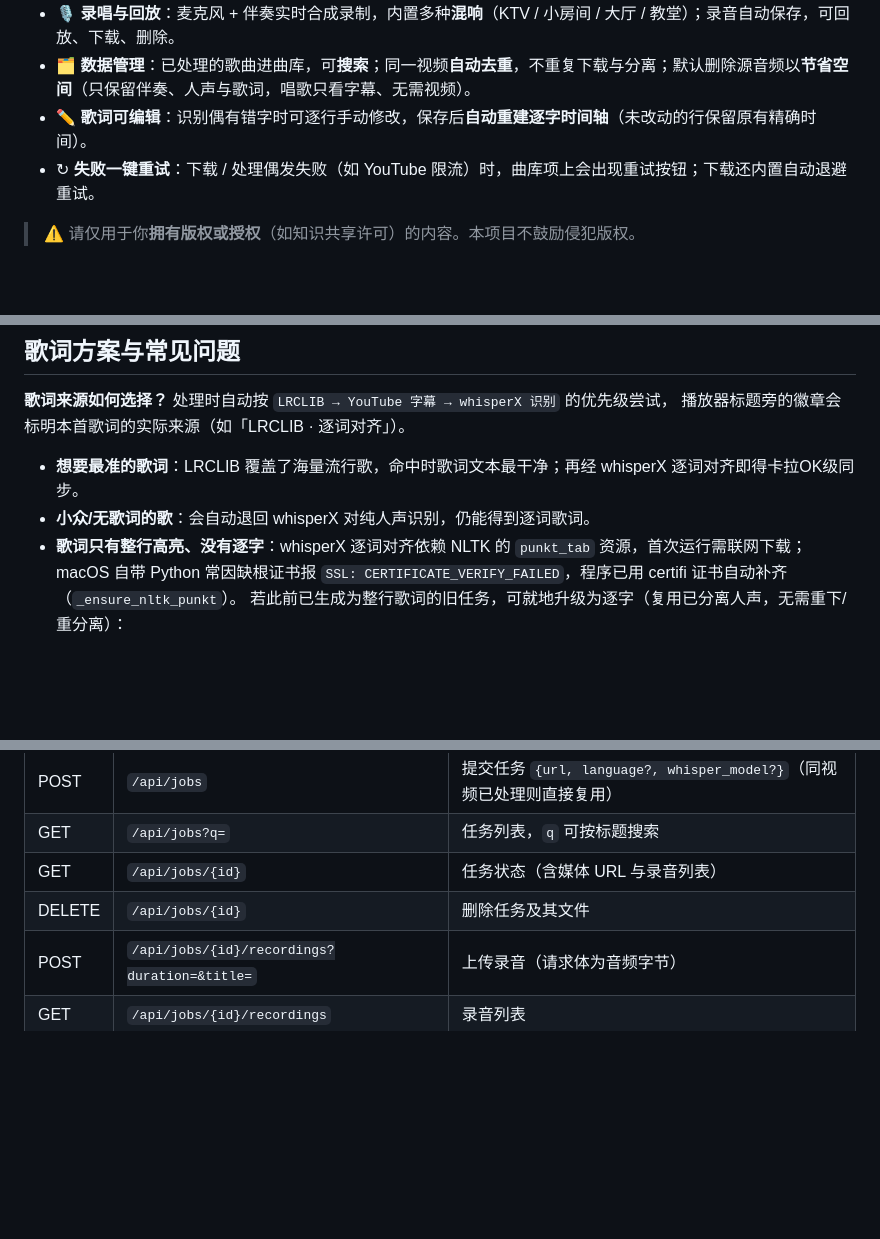
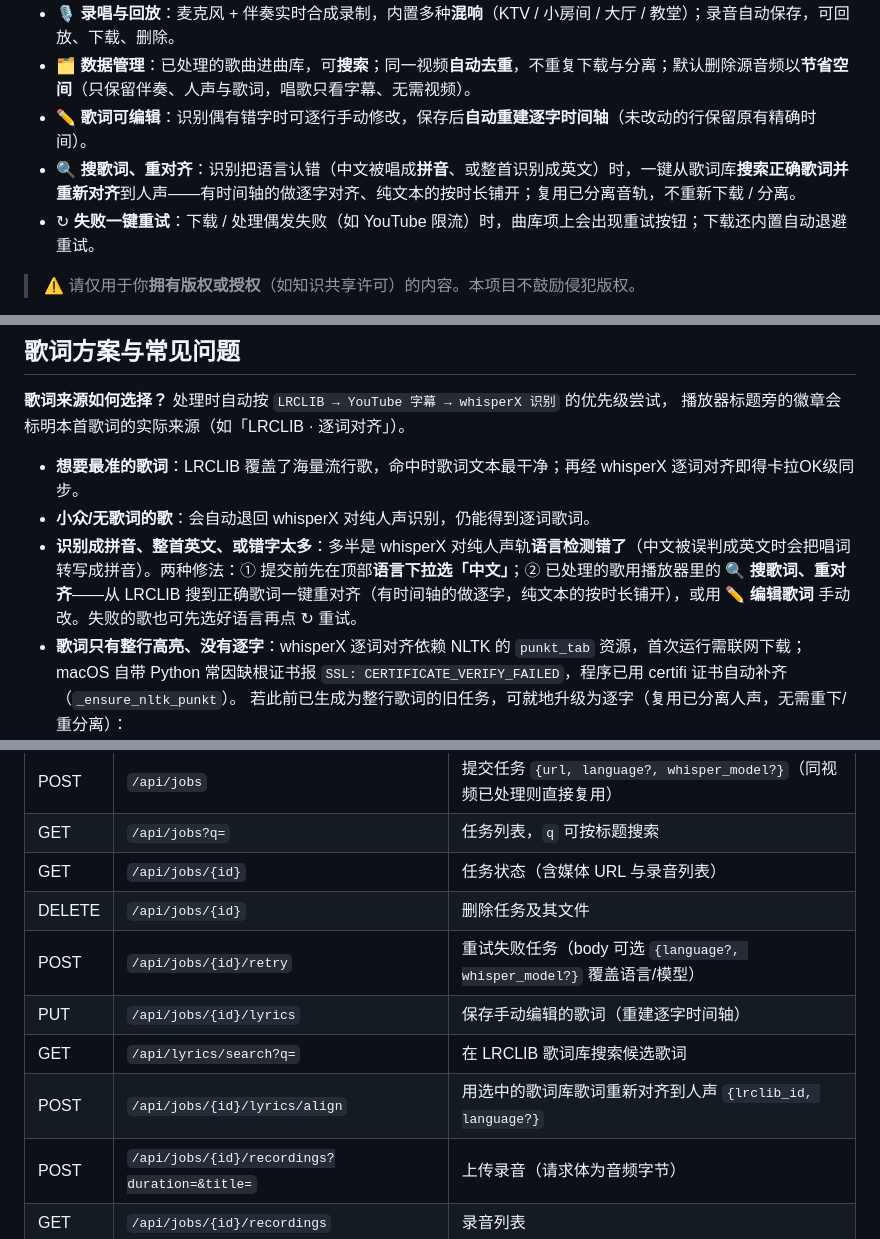
Before and after one commit to dcluomax/openk, a Markdown page: README.md, 3 parts joined by grey strips. Rendered like a GitHub page; blank space fills up the shorter version.

Commit message:
docs: README 增加「搜歌词重对齐」功能说明、拼音/语言误判排障与歌词 API

```diff
--- a/README.md
+++ b/README.md
@@ -19,6 +19,7 @@
 - 🎙️ **录唱与回放**：麦克风 + 伴奏实时合成录制，内置多种**混响**（KTV / 小房间 / 大厅 / 教堂）；录音自动保存，可回放、下载、删除。
 - 🗂️ **数据管理**：已处理的歌曲进曲库，可**搜索**；同一视频**自动去重**，不重复下载与分离；默认删除源音频以**节省空间**（只保留伴奏、人声与歌词，唱歌只看字幕、无需视频）。
 - ✏️ **歌词可编辑**：识别偶有错字时可逐行手动修改，保存后**自动重建逐字时间轴**（未改动的行保留原有精确时间）。
+- 🔍 **搜歌词、重对齐**：识别把语言认错（中文被唱成**拼音**、或整首识别成英文）时，一键从歌词库**搜索正确歌词并重新对齐**到人声——有时间轴的做逐字对齐、纯文本的按时长铺开；复用已分离音轨，不重新下载 / 分离。
 - ↻ **失败一键重试**：下载 / 处理偶发失败（如 YouTube 限流）时，曲库项上会出现重试按钮；下载还内置自动退避重试。
 
 > ⚠️ 请仅用于你**拥有版权或授权**（如知识共享许可）的内容。本项目不鼓励侵犯版权。
@@ -156,6 +157,7 @@ python scripts/seed_demo.py     # 生成一首合成演示曲
 
 - **想要最准的歌词**：LRCLIB 覆盖了海量流行歌，命中时歌词文本最干净；再经 whisperX 逐词对齐即得卡拉OK级同步。
 - **小众/无歌词的歌**：会自动退回 whisperX 对纯人声识别，仍能得到逐词歌词。
+- **识别成拼音、整首英文、或错字太多**：多半是 whisperX 对纯人声轨**语言检测错了**（中文被误判成英文时会把唱词转写成拼音）。两种修法：① 提交前先在顶部**语言下拉选「中文」**；② 已处理的歌用播放器里的 **🔍 搜歌词、重对齐**——从 LRCLIB 搜到正确歌词一键重对齐（有时间轴的做逐字，纯文本的按时长铺开），或用 **✏️ 编辑歌词** 手动改。失败的歌也可先选好语言再点 ↻ 重试。
 - **歌词只有整行高亮、没有逐字**：whisperX 逐词对齐依赖 NLTK 的 `punkt_tab` 资源，首次运行需联网下载；
   macOS 自带 Python 常因缺根证书报 `SSL: CERTIFICATE_VERIFY_FAILED`，程序已用 certifi 证书自动补齐（`_ensure_nltk_punkt`）。
   若此前已生成为整行歌词的旧任务，可就地升级为逐字（复用已分离人声，无需重下/重分离）：
@@ -179,6 +181,10 @@ python scripts/seed_demo.py     # 生成一首合成演示曲
 | GET | `/api/jobs?q=` | 任务列表，`q` 可按标题搜索 |
 | GET | `/api/jobs/{id}` | 任务状态（含媒体 URL 与录音列表） |
 | DELETE | `/api/jobs/{id}` | 删除任务及其文件 |
+| POST | `/api/jobs/{id}/retry` | 重试失败任务（body 可选 `{language?, whisper_model?}` 覆盖语言/模型） |
+| PUT | `/api/jobs/{id}/lyrics` | 保存手动编辑的歌词（重建逐字时间轴） |
+| GET | `/api/lyrics/search?q=` | 在 LRCLIB 歌词库搜索候选歌词 |
+| POST | `/api/jobs/{id}/lyrics/align` | 用选中的歌词库歌词重新对齐到人声 `{lrclib_id, language?}` |
 | POST | `/api/jobs/{id}/recordings?duration=&title=` | 上传录音（请求体为音频字节） |
 | GET | `/api/jobs/{id}/recordings` | 录音列表 |
 | DELETE | `/api/jobs/{id}/recordings/{file}` | 删除单条录音 |
```
